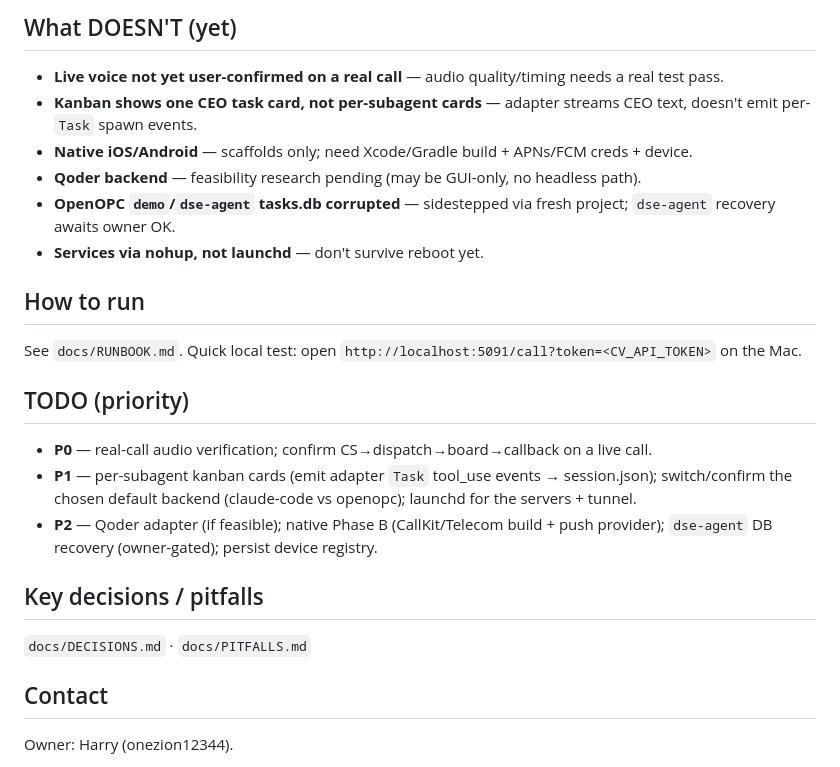
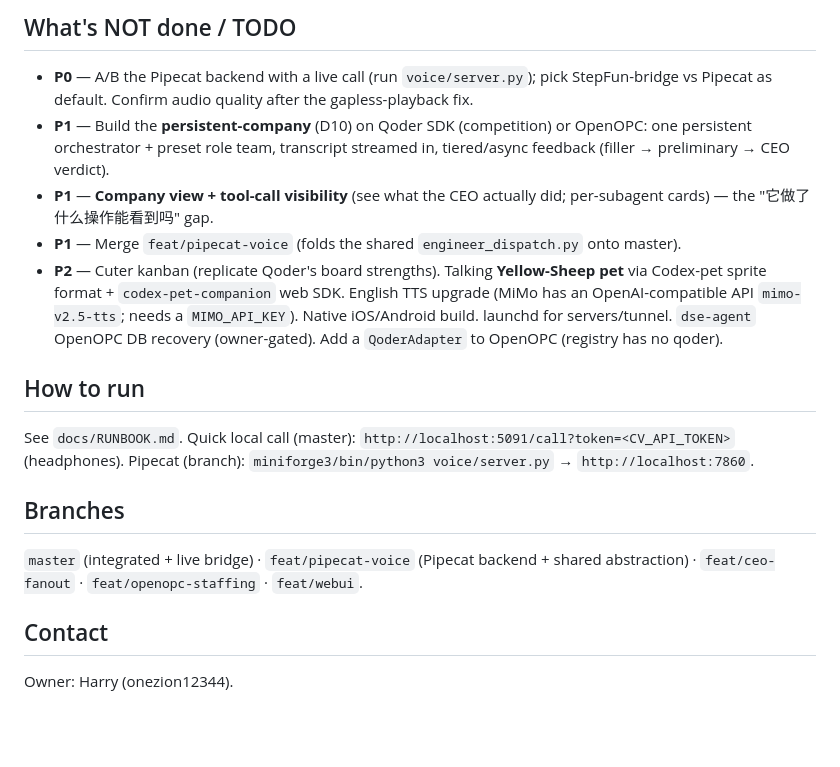
Before and after one commit to onezion12344/AnyVibe, a Markdown page: HANDOFF.md, the part around one of its changes. GitHub-like rendering; blank space fills up the shorter version.

```diff
--- a/HANDOFF.md
+++ b/HANDOFF.md
@@ -40,22 +50,16 @@ Browser call UI ──WS /api/call──► call_bridge ──► StepFun stepau
 
-## What DOESN'T (yet)
-- **Live voice not yet user-confirmed on a real call** — audio quality/timing needs a real test pass.
-- **Kanban shows one CEO task card, not per-subagent cards** — adapter streams CEO text, doesn't emit per-`Task` spawn events.
-- **Native iOS/Android** — scaffolds only; need Xcode/Gradle build + APNs/FCM creds + device.
-- **Qoder backend** — feasibility research pending (may be GUI-only, no headless path).
-- **OpenOPC `demo`/`dse-agent` tasks.db corrupted** — sidestepped via fresh project; `dse-agent` recovery awaits owner OK.
-- **Services via nohup, not launchd** — don't survive reboot yet.
+## What's NOT done / TODO
+- **P0** — A/B the Pipecat backend with a live call (run `voice/server.py`); pick StepFun-bridge vs Pipecat as default. Confirm audio quality after the gapless-playback fix.
+- **P1** — Build the **persistent-company** (D10) on Qoder SDK (competition) or OpenOPC: one persistent orchestrator + preset role team, transcript streamed in, tiered/async feedback (filler → preliminary → CEO verdict).
+- **P1** — **Company view + tool-call visibility** (see what the CEO actually did; per-subagent cards) — the "它做了什么操作能看到吗" gap.
+- **P1** — Merge `feat/pipecat-voice` (folds the shared `engineer_dispatch.py` onto master).
+- **P2** — Cuter kanban (replicate Qoder's board strengths). Talking **Yellow-Sheep pet** via Codex-pet sprite format + `codex-pet-companion` web SDK. English TTS upgrade (MiMo has an OpenAI-compatible API `mimo-v2.5-tts`; needs a `MIMO_API_KEY`). Native iOS/Android build. launchd for servers/tunnel. `dse-agent` OpenOPC DB recovery (owner-gated). Add a `QoderAdapter` to OpenOPC (registry has no qoder).
 
 ## How to run
-See `docs/RUNBOOK.md`. Quick local test: open `http://localhost:5091/call?token=<CV_API_TOKEN>` on the Mac.
+See `docs/RUNBOOK.md`. Quick local call (master): `http://localhost:5091/call?token=<CV_API_TOKEN>` (headphones). Pipecat (branch): `miniforge3/bin/python3 voice/server.py` → `http://localhost:7860`.
 
-## TODO (priority)
-- **P0** — real-call audio verification; confirm CS→dispatch→board→callback on a live call.
-- **P1** — per-subagent kanban cards (emit adapter `Task` tool_use events → session.json); switch/confirm the chosen default backend (claude-code vs openopc); launchd for the servers + tunnel.
-- **P2** — Qoder adapter (if feasible); native Phase B (CallKit/Telecom build + push provider); `dse-agent` DB recovery (owner-gated); persist device registry.
-
-## Key decisions / pitfalls
-`docs/DECISIONS.md` · `docs/PITFALLS.md`
+## Branches
+`master` (integrated + live bridge) · `feat/pipecat-voice` (Pipecat backend + shared abstraction) · `feat/ceo-fanout` · `feat/openopc-staffing` · `feat/webui`.
 
 ## Contact
 Owner: Harry (onezion12344).
```
Also changed, not shown: other parts of HANDOFF.md (+37 -27 lines).
